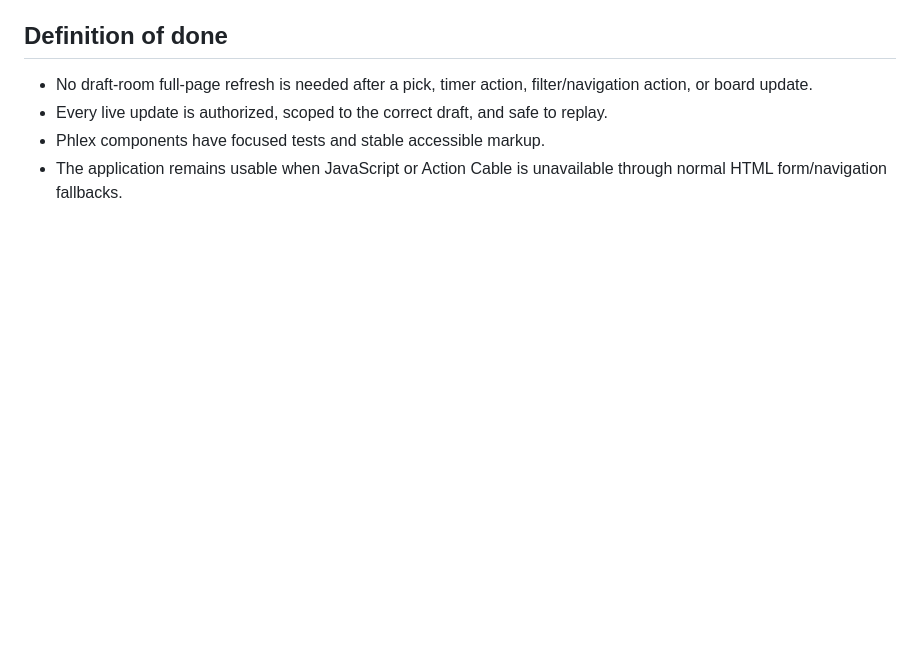
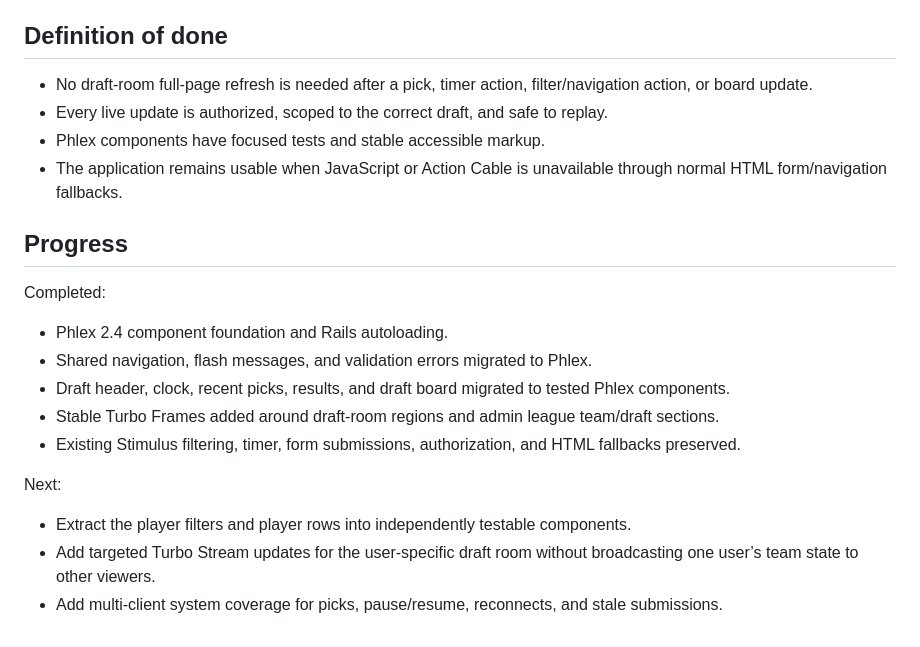
Before and after one commit to srolandmarshall/ffl-draft-2026, a Markdown page: docs/frontend_phlex_hotwire_plan.md, the part around the change. Drawn GitHub-style; blank space fills up the shorter version.

Commit message:
Track Phlex migration progress

```diff
--- a/docs/frontend_phlex_hotwire_plan.md
+++ b/docs/frontend_phlex_hotwire_plan.md
@@ -72,3 +72,19 @@ Move server-rendered UI from scattered ERB templates into composable Phlex compo
 - Every live update is authorized, scoped to the correct draft, and safe to replay.
 - Phlex components have focused tests and stable accessible markup.
 - The application remains usable when JavaScript or Action Cable is unavailable through normal HTML form/navigation fallbacks.
+
+## Progress
+
+Completed:
+
+- Phlex 2.4 component foundation and Rails autoloading.
+- Shared navigation, flash messages, and validation errors migrated to Phlex.
+- Draft header, clock, recent picks, results, and draft board migrated to tested Phlex components.
+- Stable Turbo Frames added around draft-room regions and admin league team/draft sections.
+- Existing Stimulus filtering, timer, form submissions, authorization, and HTML fallbacks preserved.
+
+Next:
+
+- Extract the player filters and player rows into independently testable components.
+- Add targeted Turbo Stream updates for the user-specific draft room without broadcasting one user’s team state to other viewers.
+- Add multi-client system coverage for picks, pause/resume, reconnects, and stale submissions.
```
